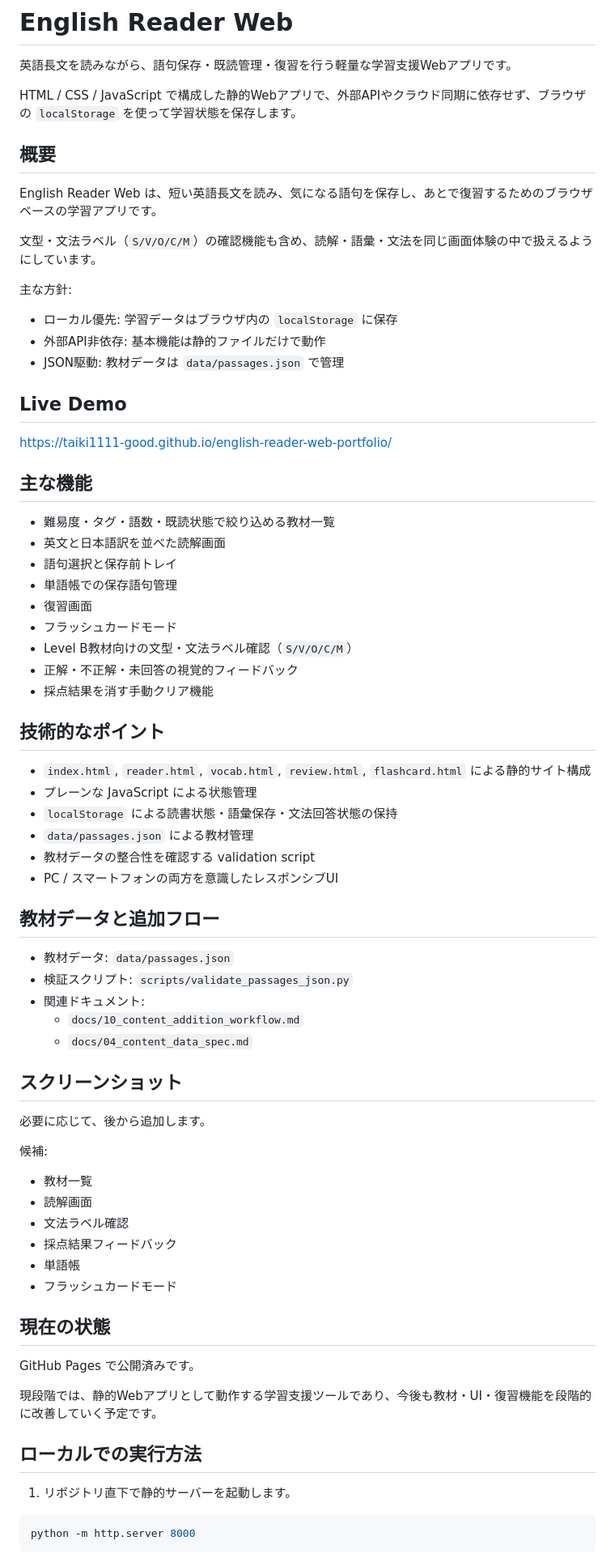
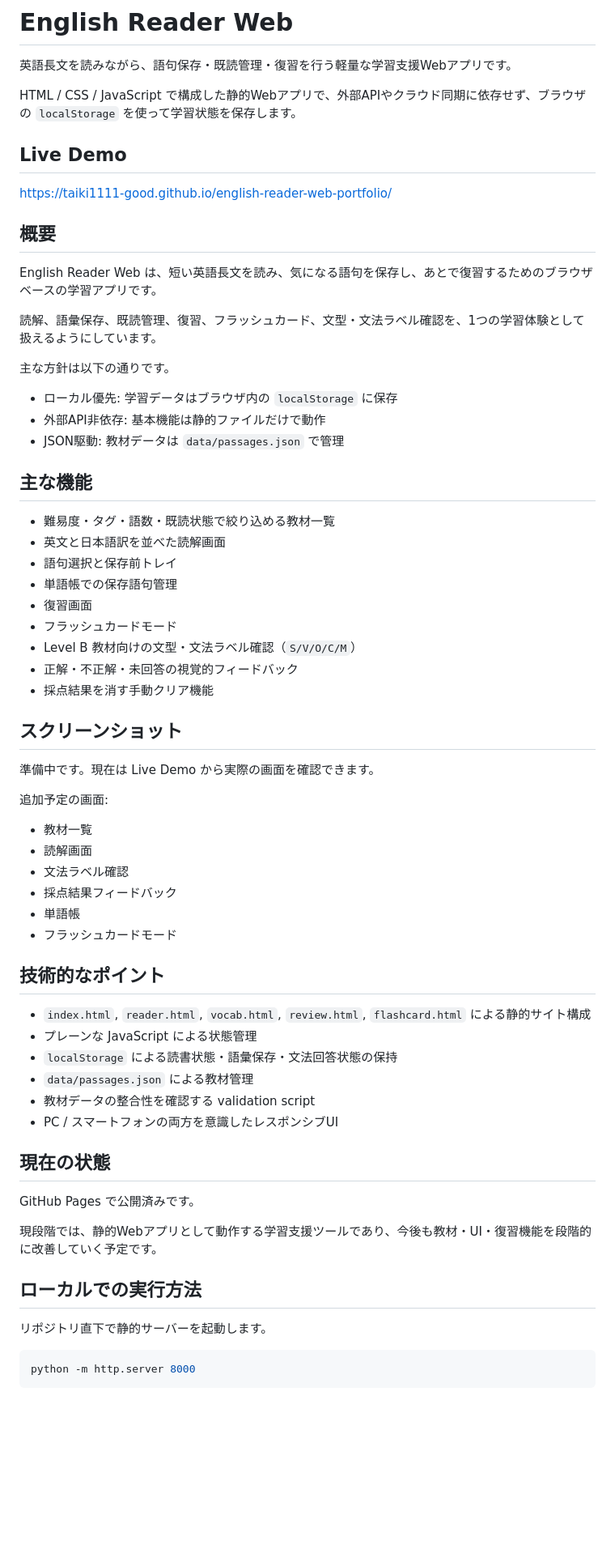
Before and after one commit to taiki1111-good/english-reader-web-portfolio, a Markdown page: README.md, the part around one of its changes. Shown at 81% size. Rendered like a GitHub page; blank space fills up the shorter version.

Commit message:
Update README with live demo and content details

````diff
--- a/README.md
+++ b/README.md
@@ -4,21 +4,21 @@
 
 HTML / CSS / JavaScript で構成した静的Webアプリで、外部APIやクラウド同期に依存せず、ブラウザの `localStorage` を使って学習状態を保存します。
 
+## Live Demo
+
+https://taiki1111-good.github.io/english-reader-web-portfolio/
+
 ## 概要
 
 English Reader Web は、短い英語長文を読み、気になる語句を保存し、あとで復習するためのブラウザベースの学習アプリです。
 
-文型・文法ラベル（`S/V/O/C/M`）の確認機能も含め、読解・語彙・文法を同じ画面体験の中で扱えるようにしています。
+読解、語彙保存、既読管理、復習、フラッシュカード、文型・文法ラベル確認を、1つの学習体験として扱えるようにしています。
 
-主な方針:
+主な方針は以下の通りです。
 
 - ローカル優先: 学習データはブラウザ内の `localStorage` に保存
 - 外部API非依存: 基本機能は静的ファイルだけで動作
 - JSON駆動: 教材データは `data/passages.json` で管理
-
-## Live Demo
-
-https://taiki1111-good.github.io/english-reader-web-portfolio/
 
 ## 主な機能
 
@@ -28,9 +28,22 @@ https://taiki1111-good.github.io/english-reader-web-portfolio/
 - 単語帳での保存語句管理
 - 復習画面
 - フラッシュカードモード
-- Level B教材向けの文型・文法ラベル確認（`S/V/O/C/M`）
+- Level B 教材向けの文型・文法ラベル確認（`S/V/O/C/M`）
 - 正解・不正解・未回答の視覚的フィードバック
 - 採点結果を消す手動クリア機能
+
+## スクリーンショット
+
+準備中です。現在は Live Demo から実際の画面を確認できます。
+
+追加予定の画面:
+
+- 教材一覧
+- 読解画面
+- 文法ラベル確認
+- 採点結果フィードバック
+- 単語帳
+- フラッシュカードモード
 
 ## 技術的なポイント
 
@@ -41,27 +54,6 @@ https://taiki1111-good.github.io/english-reader-web-portfolio/
 - 教材データの整合性を確認する validation script
 - PC / スマートフォンの両方を意識したレスポンシブUI
 
-## 教材データと追加フロー
-
-- 教材データ: `data/passages.json`
-- 検証スクリプト: `scripts/validate_passages_json.py`
-- 関連ドキュメント:
-  - `docs/10_content_addition_workflow.md`
-  - `docs/04_content_data_spec.md`
-
-## スクリーンショット
-
-必要に応じて、後から追加します。
-
-候補:
-
-- 教材一覧
-- 読解画面
-- 文法ラベル確認
-- 採点結果フィードバック
-- 単語帳
-- フラッシュカードモード
-
 ## 現在の状態
 
 GitHub Pages で公開済みです。
@@ -70,7 +62,7 @@ GitHub Pages で公開済みです。
 
 ## ローカルでの実行方法
 
-1. リポジトリ直下で静的サーバーを起動します。
+リポジトリ直下で静的サーバーを起動します。
 
 ```bash
 python -m http.server 8000
````
Also changed, not shown: other parts of README.md (+7 -10 lines).
